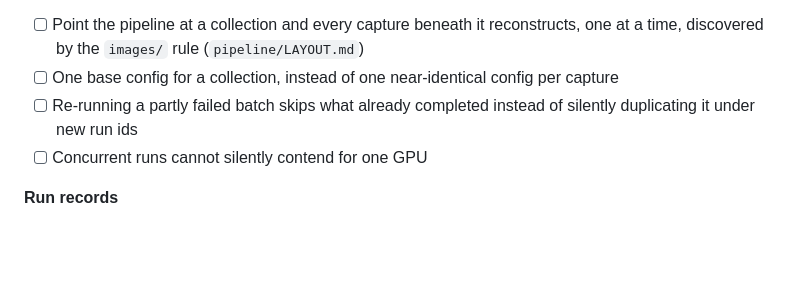
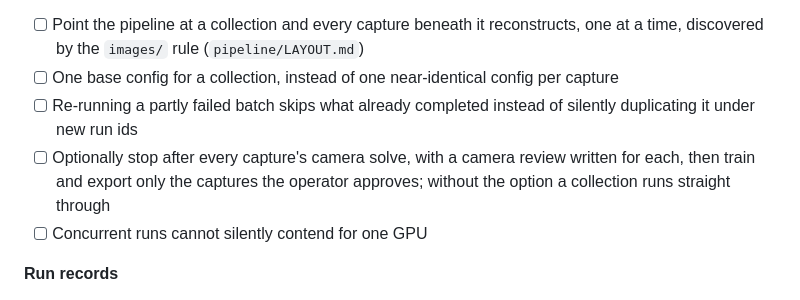
Before and after one commit to alex-feldman/jsps-dt4ag, a Markdown page: ROADMAP.md, the part around the change. GitHub-like rendering; blank space fills up the shorter version.

Commit message:
ROADMAP v0.3.0: optional camera-review stop in collection runs
Alex 2026-10-21: the two-phase solve, review, train workflow from the
investigation scripts goes into v0.3.0 collection mode rather than an
interim script. Optional, so the walk-away acceptance test still holds.

Co-Authored-By: Claude Opus 5.5 <noreply@anthropic.com>

```diff
--- a/ROADMAP.md
+++ b/ROADMAP.md
@@ -125,6 +125,9 @@ record of outcome (`pipeline/SEQUENTIAL-RUNS.md`).
       capture
 - [ ] Re-running a partly failed batch skips what already completed instead of
       silently duplicating it under new run ids
+- [ ] Optionally stop after every capture's camera solve, with a camera review
+      written for each, then train and export only the captures the operator
+      approves; without the option a collection runs straight through
 - [ ] Concurrent runs cannot silently contend for one GPU
 
 **Run records**
```
Also changed, not shown: docs/v0.3.0-release-plan.md (+1 -1 lines).
